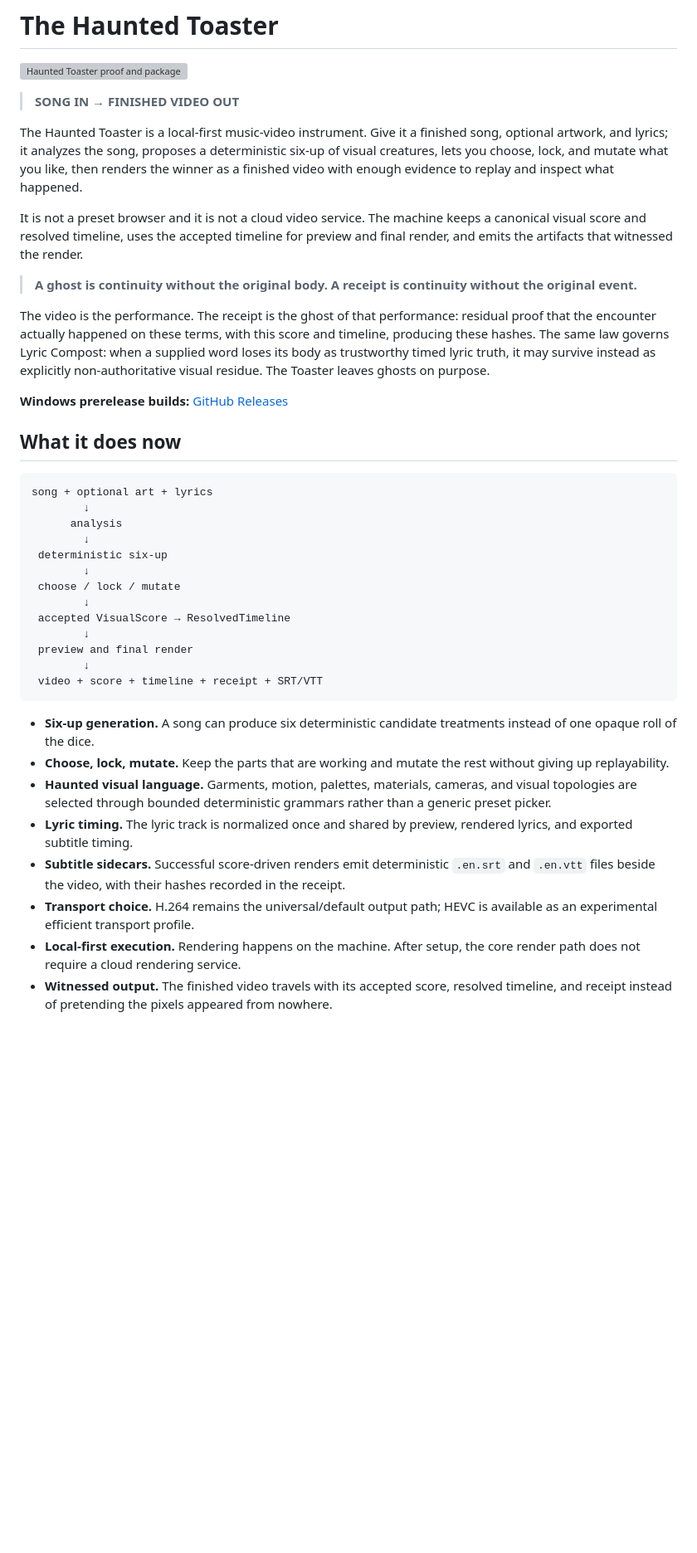
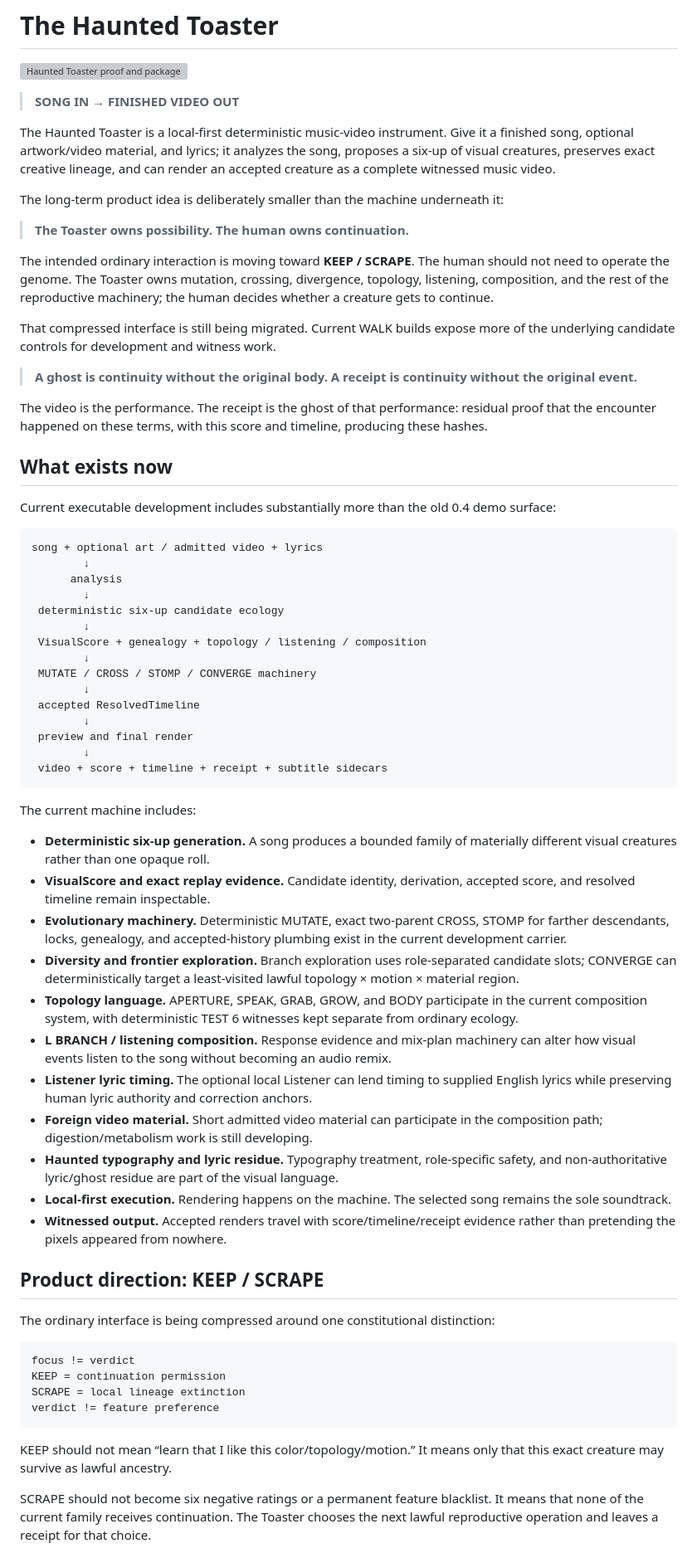
Before and after one commit to the-static-collective/the-haunted-toaster, a Markdown page: README.md, the part around one of its changes. Shown at 83% size. Drawn GitHub-style; blank space fills up the shorter version; grey boxes are pictures that could not be loaded.

Commit message:
docs: reset README to current Toaster floor

````diff
--- a/README.md
+++ b/README.md
@@ -4,39 +4,68 @@
 
 > **SONG IN → FINISHED VIDEO OUT**
 
-The Haunted Toaster is a local-first music-video instrument. Give it a finished song, optional artwork, and lyrics; it analyzes the song, proposes a deterministic six-up of visual creatures, lets you choose, lock, and mutate what you like, then renders the winner as a finished video with enough evidence to replay and inspect what happened.
+The Haunted Toaster is a local-first deterministic music-video instrument. Give it a finished song, optional artwork/video material, and lyrics; it analyzes the song, proposes a six-up of visual creatures, preserves exact creative lineage, and can render an accepted creature as a complete witnessed music video.
 
-It is not a preset browser and it is not a cloud video service. The machine keeps a canonical visual score and resolved timeline, uses the accepted timeline for preview and final render, and emits the artifacts that witnessed the render.
+The long-term product idea is deliberately smaller than the machine underneath it:
+
+> **The Toaster owns possibility. The human owns continuation.**
+
+The intended ordinary interaction is moving toward **KEEP / SCRAPE**. The human should not need to operate the genome. The Toaster owns mutation, crossing, divergence, topology, listening, composition, and the rest of the reproductive machinery; the human decides whether a creature gets to continue.
+
+That compressed interface is still being migrated. Current WALK builds expose more of the underlying candidate controls for development and witness work.
 
 > **A ghost is continuity without the original body. A receipt is continuity without the original event.**
 
-The video is the performance. The receipt is the ghost of that performance: residual proof that the encounter actually happened on these terms, with this score and timeline, producing these hashes. The same law governs Lyric Compost: when a supplied word loses its body as trustworthy timed lyric truth, it may survive instead as explicitly non-authoritative visual residue. The Toaster leaves ghosts on purpose.
+The video is the performance. The receipt is the ghost of that performance: residual proof that the encounter happened on these terms, with this score and timeline, producing these hashes.
 
-**Windows prerelease builds:** [GitHub Releases](https://github.com/the-static-collective/the-haunted-toaster/releases)
+## What exists now
 
-## What it does now
+Current executable development includes substantially more than the old 0.4 demo surface:
 
 ```text
-song + optional art + lyrics
+song + optional art / admitted video + lyrics
         ↓
       analysis
         ↓
- deterministic six-up
+ deterministic six-up candidate ecology
         ↓
- choose / lock / mutate
+ VisualScore + genealogy + topology / listening / composition
         ↓
- accepted VisualScore → ResolvedTimeline
+ MUTATE / CROSS / STOMP / CONVERGE machinery
+        ↓
+ accepted ResolvedTimeline
         ↓
  preview and final render
         ↓
- video + score + timeline + receipt + SRT/VTT
+ video + score + timeline + receipt + subtitle sidecars
 ```
 
-- **Six-up generation.** A song can produce six deterministic candidate treatments instead of one opaque roll of the dice.
-- **Choose, lock, mutate.** Keep the parts that are working and mutate the rest without giving up replayability.
-- **Haunted visual language.** Garments, motion, palettes, materials, cameras, and visual topologies are selected through bounded deterministic grammars rather than a generic preset picker.
-- **Lyric timing.** The lyric track is normalized once and shared by preview, rendered lyrics, and exported subtitle timing.
-- **Subtitle sidecars.** Successful score-driven renders emit deterministic `.en.srt` and `.en.vtt` files beside the video, with their hashes recorded in the receipt.
-- **Transport choice.** H.264 remains the universal/default output path; HEVC is available as an experimental efficient transport profile.
-- **Local-first execution.** Rendering happens on the machine. After setup, the core render path does not require a cloud rendering service.
-- **Witnessed output.** The finished video travels with its accepted score, resolved timeline, and receipt instead of pretending the pixels appeared from nowhere.
+The current machine includes:
+
+- **Deterministic six-up generation.** A song produces a bounded family of materially different visual creatures rather than one opaque roll.
+- **VisualScore and exact replay evidence.** Candidate identity, derivation, accepted score, and resolved timeline remain inspectable.
+- **Evolutionary machinery.** Deterministic MUTATE, exact two-parent CROSS, STOMP for farther descendants, locks, genealogy, and accepted-history plumbing exist in the current development carrier.
+- **Diversity and frontier exploration.** Branch exploration uses role-separated candidate slots; CONVERGE can deterministically target a least-visited lawful topology × motion × material region.
+- **Topology language.** APERTURE, SPEAK, GRAB, GROW, and BODY participate in the current composition system, with deterministic TEST 6 witnesses kept separate from ordinary ecology.
+- **L BRANCH / listening composition.** Response evidence and mix-plan machinery can alter how visual events listen to the song without becoming an audio remix.
+- **Listener lyric timing.** The optional local Listener can lend timing to supplied English lyrics while preserving human lyric authority and correction anchors.
+- **Foreign video material.** Short admitted video material can participate in the composition path; digestion/metabolism work is still developing.
+- **Haunted typography and lyric residue.** Typography treatment, role-specific safety, and non-authoritative lyric/ghost residue are part of the visual language.
+- **Local-first execution.** Rendering happens on the machine. The selected song remains the sole soundtrack.
+- **Witnessed output.** Accepted renders travel with score/timeline/receipt evidence rather than pretending the pixels appeared from nowhere.
+
+## Product direction: KEEP / SCRAPE
+
+The ordinary interface is being compressed around one constitutional distinction:
+
+```text
+focus != verdict
+KEEP = continuation permission
+SCRAPE = local lineage extinction
+verdict != feature preference
+```
+
+KEEP should not mean “learn that I like this color/topology/motion.” It means only that this exact creature may survive as lawful ancestry.
+
+SCRAPE should not become six negative ratings or a permanent feature blacklist. It means that none of the current family receives continuation. The Toaster chooses the next lawful reproductive operation and leaves a receipt for that choice.
+
````
Also changed, not shown: other parts of README.md (+23 -16 lines).
